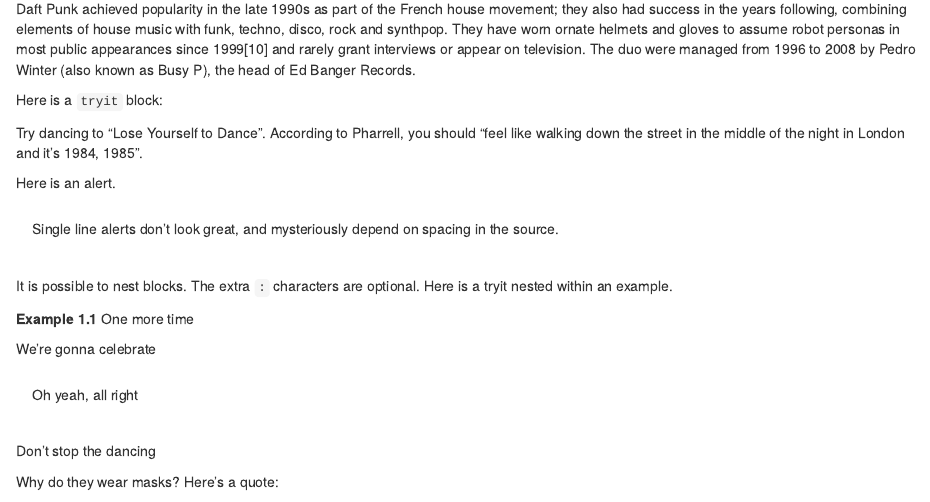
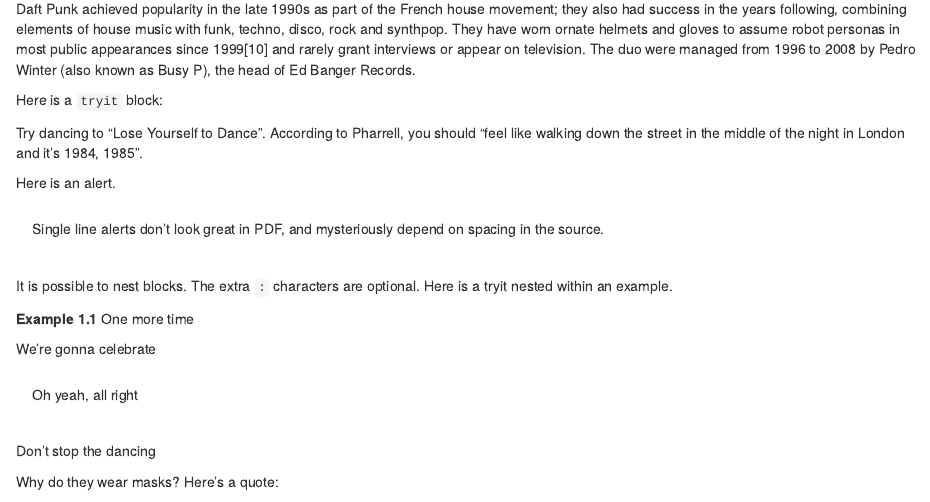
Before and after one commit to turtlegraphics/book-test, an R Markdown document (04-style.Rmd): the page in a window 1100 px wide, from 130 px down. Rendered offline with R 4.5, knitr and Pandoc, with nearby package versions; drawn as R Markdown's standard HTML page in place of the format the file asks for.

Commit message:
Single line alerts look bad but only in PDF

```diff
--- a/04-style.Rmd
+++ b/04-style.Rmd
@@ -22,7 +22,7 @@
 Here is an alert.
 
 ::: alert
-Single line alerts don't look great, and mysteriously depend on spacing in the source.
+Single line alerts don't look great in PDF, and mysteriously depend on spacing in the source.
 :::
 
 It is possible to nest blocks. The extra `:` characters are optional.  Here is a tryit nested within an example.
```
